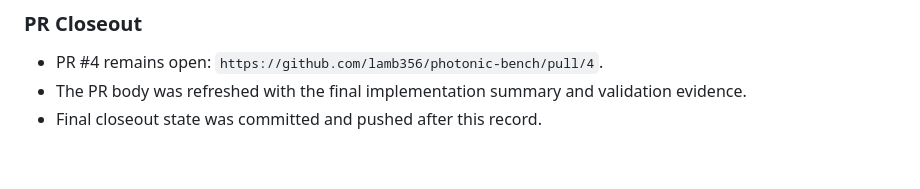
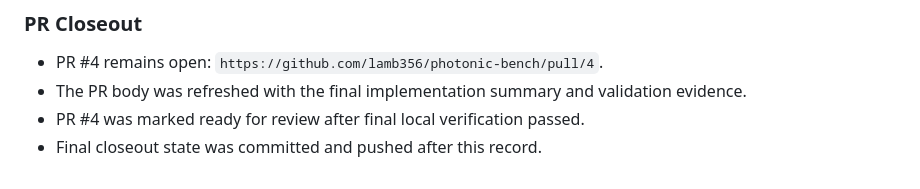
Before and after one commit to lamb356/photonic-bench, a Markdown page: PROGRESS.md, the part around the change. Rendered like a GitHub page.

Commit message:
Record PR ready closeout state

```diff
--- a/PROGRESS.md
+++ b/PROGRESS.md
@@ -228,4 +228,5 @@
   `https://github.com/lamb356/photonic-bench/pull/4`.
 - The PR body was refreshed with the final implementation summary and
   validation evidence.
+- PR #4 was marked ready for review after final local verification passed.
 - Final closeout state was committed and pushed after this record.
```
Also changed, not shown: CHECKLIST.md (+3 -2 lines), CONTEXT.md (+1 -1 lines).
